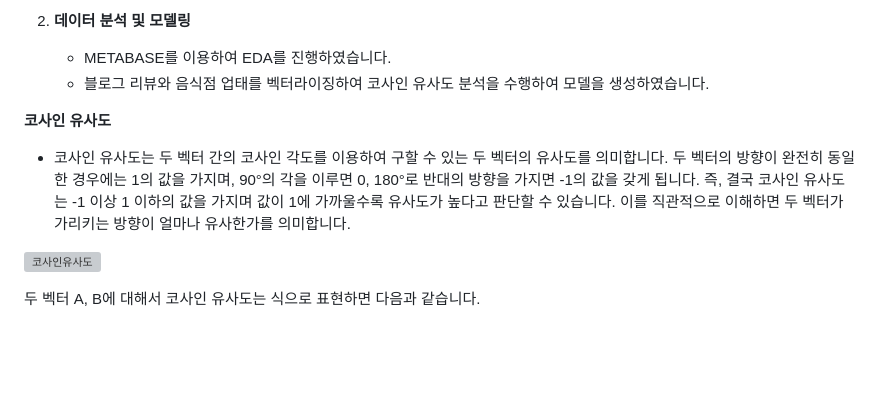
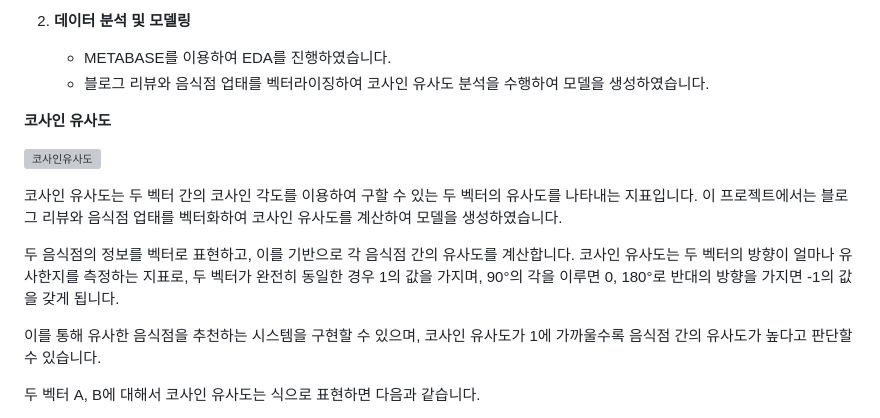
Before and after one commit to PARKYUNSU/recom, a Markdown page: README.md, the part around the change. Rendered like a GitHub page; blank space fills up the shorter version; grey boxes are pictures that could not be loaded.

```diff
--- a/README.md
+++ b/README.md
@@ -66,9 +66,16 @@
     - 블로그 리뷰와 음식점 업태를 벡터라이징하여 코사인 유사도 분석을 수행하여 모델을 생성하였습니다.
 
 **코사인 유사도**
-- 코사인 유사도는 두 벡터 간의 코사인 각도를 이용하여 구할 수 있는 두 벡터의 유사도를 의미합니다. 두 벡터의 방향이 완전히 동일한 경우에는 1의 값을 가지며, 90°의 각을 이루면 0, 180°로 반대의 방향을 가지면 -1의 값을 갖게 됩니다. 즉, 결국 코사인 유사도는 -1 이상 1 이하의 값을 가지며 값이 1에 가까울수록 유사도가 높다고 판단할 수 있습니다. 이를 직관적으로 이해하면 두 벡터가 가리키는 방향이 얼마나 유사한가를 의미합니다.
 
 ![코사인유사도](https://github.com/PARKYUNSU/recom/assets/125172299/4326e70b-b601-4aef-9c8c-5d1428d174fc)
+
+코사인 유사도는 두 벡터 간의 코사인 각도를 이용하여 구할 수 있는 두 벡터의 유사도를 나타내는 지표입니다. 이 프로젝트에서는 블로그 리뷰와 음식점 업태를 벡터화하여 코사인 유사도를 계산하여 모델을 생성하였습니다.
+
+두 음식점의 정보를 벡터로 표현하고, 이를 기반으로 각 음식점 간의 유사도를 계산합니다. 코사인 유사도는 두 벡터의 방향이 얼마나 유사한지를 측정하는 지표로, 두 벡터가 완전히 동일한 경우 1의 값을 가지며, 90°의 각을 이루면 0, 180°로 반대의 방향을 가지면 -1의 값을 갖게 됩니다.
+
+이를 통해 유사한 음식점을 추천하는 시스템을 구현할 수 있으며, 코사인 유사도가 1에 가까울수록 음식점 간의 유사도가 높다고 판단할 수 있습니다.
+
+
 
 두 벡터 A, B에 대해서 코사인 유사도는 식으로 표현하면 다음과 같습니다.
 
```
